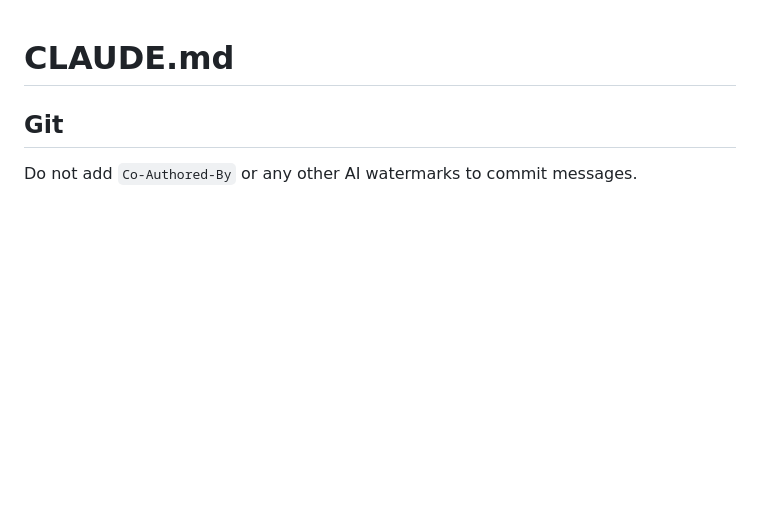
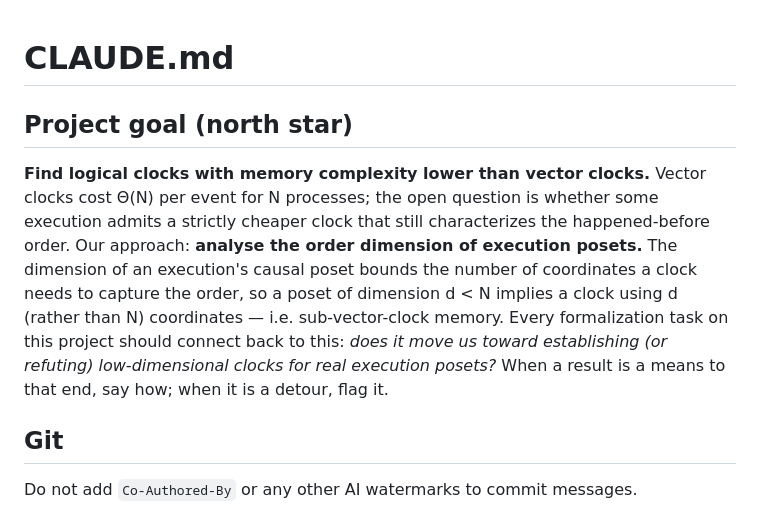
Before and after one commit to KotyanTheKhan/playground, a Markdown page: CLAUDE.md, the part around the change. Rendered like a GitHub page; blank space fills up the shorter version.

```diff
--- a/CLAUDE.md
+++ b/CLAUDE.md
@@ -1,4 +1,18 @@
 # CLAUDE.md
+
+## Project goal (north star)
+
+**Find logical clocks with memory complexity lower than vector clocks.** Vector
+clocks cost Θ(N) per event for N processes; the open question is whether some
+execution admits a strictly cheaper clock that still characterizes the
+happened-before order. Our approach: **analyse the order dimension of execution
+posets.** The dimension of an execution's causal poset bounds the number of
+coordinates a clock needs to capture the order, so a poset of dimension d < N
+implies a clock using d (rather than N) coordinates — i.e. sub-vector-clock
+memory. Every formalization task on this project should connect back to this:
+*does it move us toward establishing (or refuting) low-dimensional clocks for
+real execution posets?* When a result is a means to that end, say how; when it
+is a detour, flag it.
 
 ## Git
 
```
Also changed, not shown: execution/DIM2_CLOCK.md (added, +223 -0 lines).
